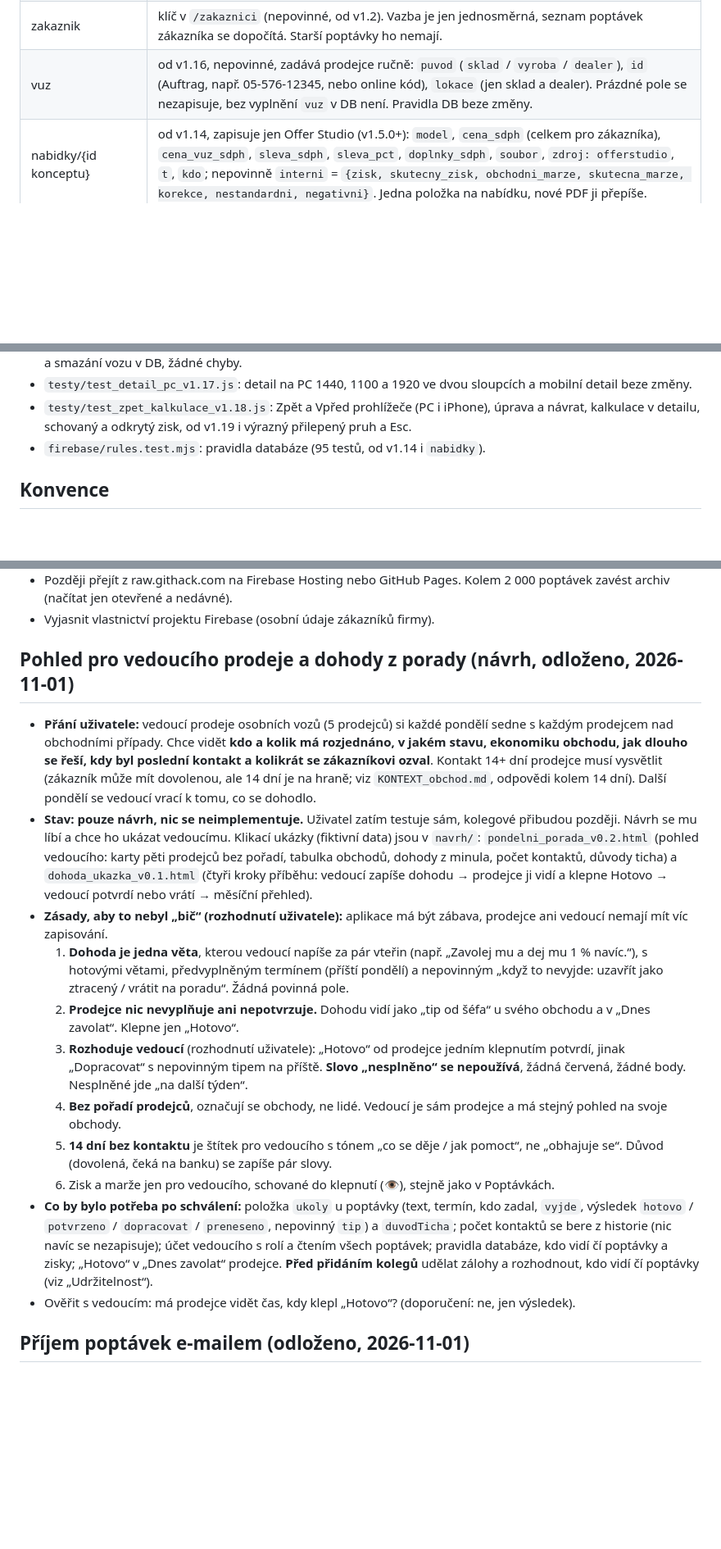
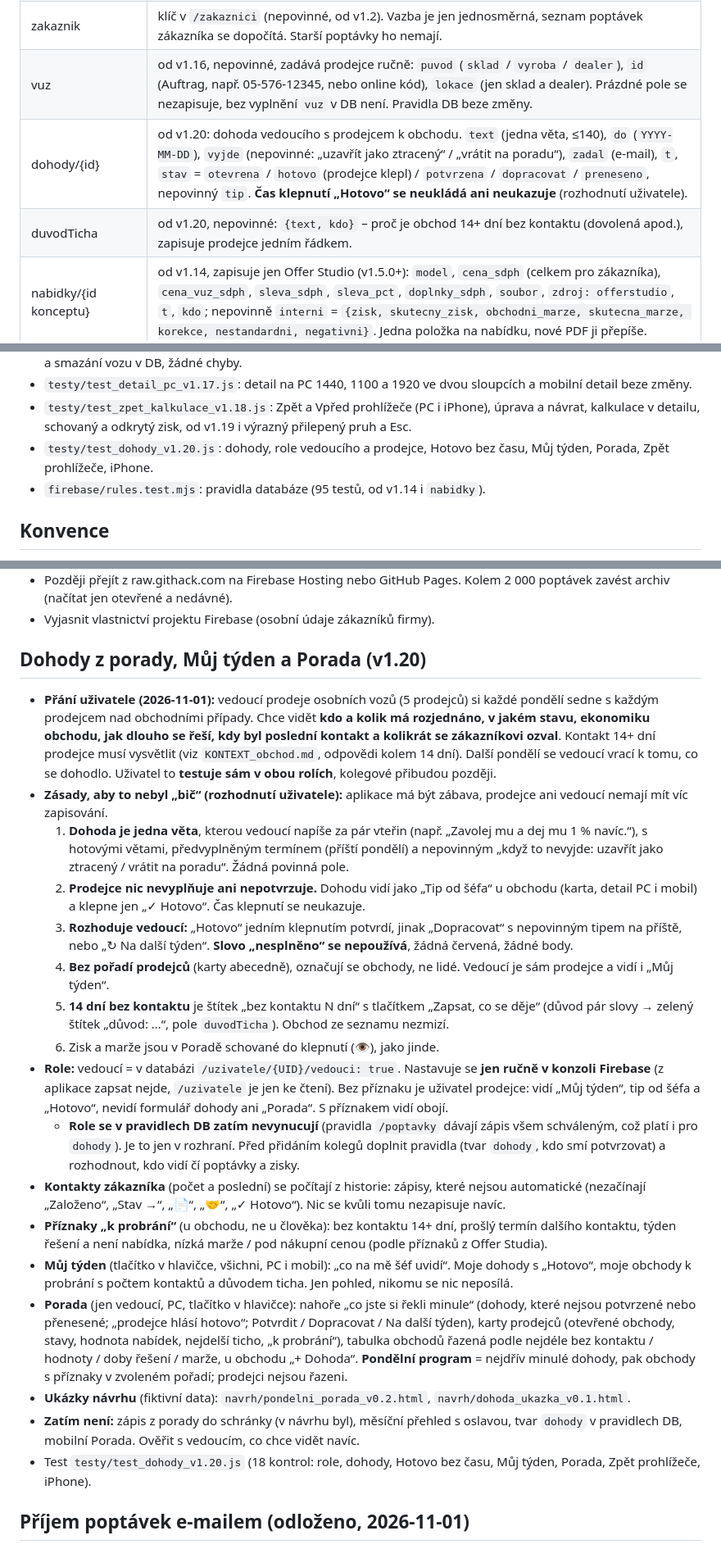
Before and after one commit to spavlacek-glitch/Popt-vky, a Markdown page: CLAUDE.md, 3 parts joined by grey strips. Shown at 82% size. Rendered like a GitHub page; blank space fills up the shorter version.

Commit message:
CLAUDE.md 2.24: dohody, Můj týden a Porada jsou ve v1.20 (už ne jen návrh)
Co-Authored-By: Claude Sonnet 5.5 <noreply@anthropic.com>
Claude-Session: https://claude.ai/code/session_012CPPX1gK2WXnEiib1yLe1e

```diff
--- a/CLAUDE.md
+++ b/CLAUDE.md
@@ -74,6 +74,8 @@ Leady z webu MB se evidují v jiném systému → **do této appky nepatří**,
 | historie/{pushId} | `{t, kdo, text}` – log kontaktů a změn stavu |
 | zakaznik | klíč v `/zakaznici` (nepovinné, od v1.2). Vazba je jen jednosměrná, seznam poptávek zákazníka se dopočítá. Starší poptávky ho nemají. |
 | vuz | od v1.16, nepovinné, zadává prodejce ručně: `puvod` (`sklad` / `vyroba` / `dealer`), `id` (Auftrag, např. 05-576-12345, nebo online kód), `lokace` (jen sklad a dealer). Prázdné pole se nezapisuje, bez vyplnění `vuz` v DB není. Pravidla DB beze změny. |
+| dohody/{id} | od v1.20: dohoda vedoucího s prodejcem k obchodu. `text` (jedna věta, ≤140), `do` (`YYYY-MM-DD`), `vyjde` (nepovinné: „uzavřít jako ztracený“ / „vrátit na poradu“), `zadal` (e-mail), `t`, `stav` = `otevrena` / `hotovo` (prodejce klepl) / `potvrzena` / `dopracovat` / `preneseno`, nepovinný `tip`. **Čas klepnutí „Hotovo“ se neukládá ani neukazuje** (rozhodnutí uživatele). |
+| duvodTicha | od v1.20, nepovinné: `{text, kdo}` – proč je obchod 14+ dní bez kontaktu (dovolená apod.), zapisuje prodejce jedním řádkem. |
 | nabidky/{id konceptu} | od v1.14, zapisuje jen Offer Studio (v1.5.0+): `model`, `cena_sdph` (celkem pro zákazníka), `cena_vuz_sdph`, `sleva_sdph`, `sleva_pct`, `doplnky_sdph`, `soubor`, `zdroj: offerstudio`, `t`, `kdo`; nepovinně `interni` = `{zisk, skutecny_zisk, obchodni_marze, skutecna_marze, korekce, nestandardni, negativni}`. Jedna položka na nabídku, nové PDF ji přepíše. |
 
 ## Datový model – `/zakaznici/{key}` (od v1.2)
@@ -265,6 +267,7 @@ Pole povolená pravidly: `jmeno`, `prijmeni`, `firma`, `ico`, `telefon`, `email`
 - `testy/test_vuz_v1.16.js`: vůz u poptávky na PC 1440 a iPhonu 13 – karta, detail, hledání podle Auftragu, úprava a smazání vozu v DB, žádné chyby.
 - `testy/test_detail_pc_v1.17.js`: detail na PC 1440, 1100 a 1920 ve dvou sloupcích a mobilní detail beze změny.
 - `testy/test_zpet_kalkulace_v1.18.js`: Zpět a Vpřed prohlížeče (PC i iPhone), úprava a návrat, kalkulace v detailu, schovaný a odkrytý zisk, od v1.19 i výrazný přilepený pruh a Esc.
+- `testy/test_dohody_v1.20.js`: dohody, role vedoucího a prodejce, Hotovo bez času, Můj týden, Porada, Zpět prohlížeče, iPhone.
 - `firebase/rules.test.mjs`: pravidla databáze (95 testů, od v1.14 i `nabidky`).
 
 ## Konvence
@@ -279,18 +282,24 @@ Pole povolená pravidly: `jmeno`, `prijmeni`, `firma`, `ico`, `telefon`, `email`
 - Později přejít z raw.githack.com na Firebase Hosting nebo GitHub Pages. Kolem 2 000 poptávek zavést archiv (načítat jen otevřené a nedávné).
 - Vyjasnit vlastnictví projektu Firebase (osobní údaje zákazníků firmy).
 
-## Pohled pro vedoucího prodeje a dohody z porady (návrh, odloženo, 2026-11-01)
-- **Přání uživatele:** vedoucí prodeje osobních vozů (5 prodejců) si každé pondělí sedne s každým prodejcem nad obchodními případy. Chce vidět **kdo a kolik má rozjednáno, v jakém stavu, ekonomiku obchodu, jak dlouho se řeší, kdy byl poslední kontakt a kolikrát se zákazníkovi ozval**. Kontakt 14+ dní prodejce musí vysvětlit (zákazník může mít dovolenou, ale 14 dní je na hraně; viz `KONTEXT_obchod.md`, odpovědi kolem 14 dní). Další pondělí se vedoucí vrací k tomu, co se dohodlo.
-- **Stav: pouze návrh, nic se neimplementuje.** Uživatel zatím testuje sám, kolegové přibudou později. Návrh se mu líbí a chce ho ukázat vedoucímu. Klikací ukázky (fiktivní data) jsou v `navrh/`: `pondelni_porada_v0.2.html` (pohled vedoucího: karty pěti prodejců bez pořadí, tabulka obchodů, dohody z minula, počet kontaktů, důvody ticha) a `dohoda_ukazka_v0.1.html` (čtyři kroky příběhu: vedoucí zapíše dohodu → prodejce ji vidí a klepne Hotovo → vedoucí potvrdí nebo vrátí → měsíční přehled).
+## Dohody z porady, Můj týden a Porada (v1.20)
+- **Přání uživatele (2026-11-01):** vedoucí prodeje osobních vozů (5 prodejců) si každé pondělí sedne s každým prodejcem nad obchodními případy. Chce vidět **kdo a kolik má rozjednáno, v jakém stavu, ekonomiku obchodu, jak dlouho se řeší, kdy byl poslední kontakt a kolikrát se zákazníkovi ozval**. Kontakt 14+ dní prodejce musí vysvětlit (viz `KONTEXT_obchod.md`, odpovědi kolem 14 dní). Další pondělí se vedoucí vrací k tomu, co se dohodlo. Uživatel to **testuje sám v obou rolích**, kolegové přibudou později.
 - **Zásady, aby to nebyl „bič“ (rozhodnutí uživatele):** aplikace má být zábava, prodejce ani vedoucí nemají mít víc zapisování.
   1. **Dohoda je jedna věta**, kterou vedoucí napíše za pár vteřin (např. „Zavolej mu a dej mu 1 % navíc.“), s hotovými větami, předvyplněným termínem (příští pondělí) a nepovinným „když to nevyjde: uzavřít jako ztracený / vrátit na poradu“. Žádná povinná pole.
-  2. **Prodejce nic nevyplňuje ani nepotvrzuje.** Dohodu vidí jako „tip od šéfa“ u svého obchodu a v „Dnes zavolat“. Klepne jen „Hotovo“.
-  3. **Rozhoduje vedoucí** (rozhodnutí uživatele): „Hotovo“ od prodejce jedním klepnutím potvrdí, jinak „Dopracovat“ s nepovinným tipem na příště. **Slovo „nesplněno“ se nepoužívá**, žádná červená, žádné body. Nesplněné jde „na další týden“.
-  4. **Bez pořadí prodejců**, označují se obchody, ne lidé. Vedoucí je sám prodejce a má stejný pohled na svoje obchody.
-  5. **14 dní bez kontaktu** je štítek pro vedoucího s tónem „co se děje / jak pomoct“, ne „obhajuje se“. Důvod (dovolená, čeká na banku) se zapíše pár slovy.
-  6. Zisk a marže jen pro vedoucího, schované do klepnutí (👁), stejně jako v Poptávkách.
-- **Co by bylo potřeba po schválení:** položka `ukoly` u poptávky (text, termín, kdo zadal, `vyjde`, výsledek `hotovo` / `potvrzeno` / `dopracovat` / `preneseno`, nepovinný `tip`) a `duvodTicha`; počet kontaktů se bere z historie (nic navíc se nezapisuje); účet vedoucího s rolí a čtením všech poptávek; pravidla databáze, kdo vidí čí poptávky a zisky; „Hotovo“ v „Dnes zavolat“ prodejce. **Před přidáním kolegů** udělat zálohy a rozhodnout, kdo vidí čí poptávky (viz „Udržitelnost“).
-- Ověřit s vedoucím: má prodejce vidět čas, kdy klepl „Hotovo“? (doporučení: ne, jen výsledek).
+  2. **Prodejce nic nevyplňuje ani nepotvrzuje.** Dohodu vidí jako „Tip od šéfa“ u obchodu (karta, detail PC i mobil) a klepne jen „✓ Hotovo“. Čas klepnutí se neukazuje.
+  3. **Rozhoduje vedoucí:** „Hotovo“ jedním klepnutím potvrdí, jinak „Dopracovat“ s nepovinným tipem na příště, nebo „↻ Na další týden“. **Slovo „nesplněno“ se nepoužívá**, žádná červená, žádné body.
+  4. **Bez pořadí prodejců** (karty abecedně), označují se obchody, ne lidé. Vedoucí je sám prodejce a vidí i „Můj týden“.
+  5. **14 dní bez kontaktu** je štítek „bez kontaktu N dní“ s tlačítkem „Zapsat, co se děje“ (důvod pár slovy → zelený štítek „důvod: …“, pole `duvodTicha`). Obchod ze seznamu nezmizí.
+  6. Zisk a marže jsou v Poradě schované do klepnutí (👁), jako jinde.
+- **Role:** vedoucí = v databázi `/uzivatele/{UID}/vedouci: true`. Nastavuje se **jen ručně v konzoli Firebase** (z aplikace zapsat nejde, `/uzivatele` je jen ke čtení). Bez příznaku je uživatel prodejce: vidí „Můj týden“, tip od šéfa a „Hotovo“, nevidí formulář dohody ani „Porada“. S příznakem vidí obojí.
+  - **Role se v pravidlech DB zatím nevynucují** (pravidla `/poptavky` dávají zápis všem schváleným, což platí i pro `dohody`). Je to jen v rozhraní. Před přidáním kolegů doplnit pravidla (tvar `dohody`, kdo smí potvrzovat) a rozhodnout, kdo vidí čí poptávky a zisky.
+- **Kontakty zákazníka** (počet a poslední) se počítají z historie: zápisy, které nejsou automatické (nezačínají „Založeno“, „Stav →“, „📄“, „🤝“, „✓ Hotovo“). Nic se kvůli tomu nezapisuje navíc.
+- **Příznaky „k probrání“** (u obchodu, ne u člověka): bez kontaktu 14+ dní, prošlý termín dalšího kontaktu, týden řešení a není nabídka, nízká marže / pod nákupní cenou (podle příznaků z Offer Studia).
+- **Můj týden** (tlačítko v hlavičce, všichni, PC i mobil): „co na mě šéf uvidí“. Moje dohody s „Hotovo“, moje obchody k probrání s počtem kontaktů a důvodem ticha. Jen pohled, nikomu se nic neposílá.
+- **Porada** (jen vedoucí, PC, tlačítko v hlavičce): nahoře „co jste si řekli minule“ (dohody, které nejsou potvrzené nebo přenesené; „prodejce hlásí hotovo“; Potvrdit / Dopracovat / Na další týden), karty prodejců (otevřené obchody, stavy, hodnota nabídek, nejdelší ticho, „k probrání“), tabulka obchodů řazená podle nejdéle bez kontaktu / hodnoty / doby řešení / marže, u obchodu „+ Dohoda“. **Pondělní program** = nejdřív minulé dohody, pak obchody s příznaky v zvoleném pořadí; prodejci nejsou řazeni.
+- **Ukázky návrhu** (fiktivní data): `navrh/pondelni_porada_v0.2.html`, `navrh/dohoda_ukazka_v0.1.html`.
+- **Zatím není:** zápis z porady do schránky (v návrhu byl), měsíční přehled s oslavou, tvar `dohody` v pravidlech DB, mobilní Porada. Ověřit s vedoucím, co chce vidět navíc.
+- Test `testy/test_dohody_v1.20.js` (18 kontrol: role, dohody, Hotovo bez času, Můj týden, Porada, Zpět prohlížeče, iPhone).
 
 ## Příjem poptávek e-mailem (odloženo, 2026-11-01)
 - **Přání uživatele:** co přijde na **`poptavky@suw.cz`** (a případně zvláštní adresu typu `poptavky1@suw.cz`, kam si prodejce přepošle vlastní e-mail s poznámkou a odkazem na vůz), se má **samo vytěžit a objevit v Poptávkách**. Vznikla by poptávka (stav `nova`, kontakt zítra, kanál e-mail) včetně vozu (`vuz`, od v1.16) a zápisu do historie.
```
Also changed, not shown: other parts of CLAUDE.md (+1 -1 lines).
